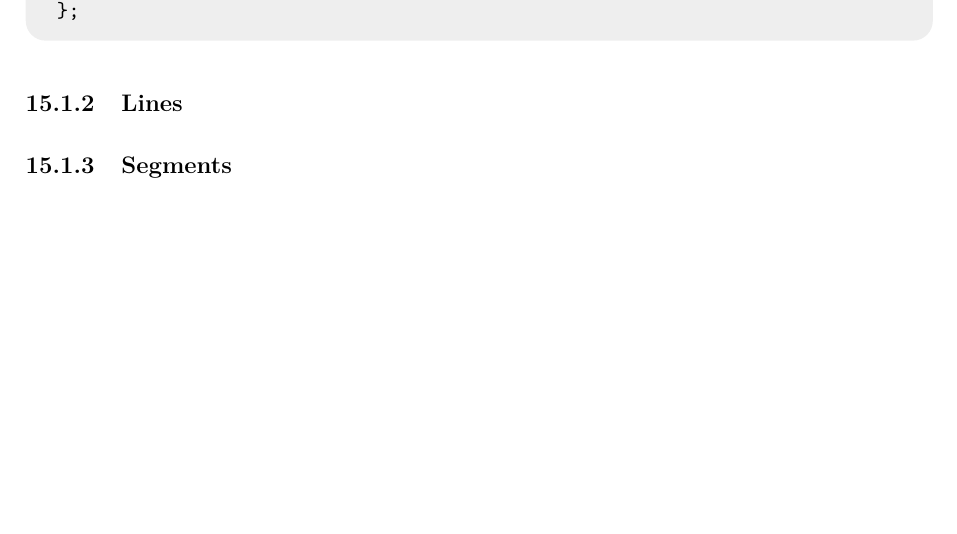
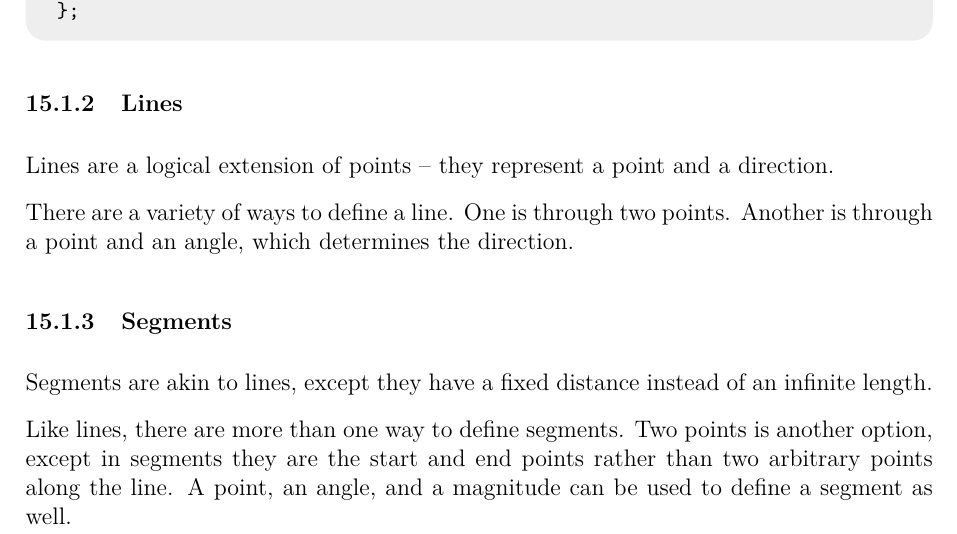
Before and after one commit to JarateKing/Competitive-Programming-Textbook, a LaTeX document (main.tex, which reads chapters/geometry-problems.tex): part of page 99 of 107 before the commit and part of page 99 of 108 after it, cut so that both start at the same text, the shorter picture padded with empty space. Compiled offline with pdfLaTeX.

Commit message:
added lines descriptions

```diff
--- a/chapters/geometry-problems.tex
+++ b/chapters/geometry-problems.tex
@@ -18,8 +18,16 @@ In terms of code, a simple point structure can be created by simply storing a va
 \subsubsection{Lines}
 \index{Lines}
 
+Lines are a logical extension of points -- they represent a point and a direction.
+
+There are a variety of ways to define a line. One is through two points. Another is through a point and an angle, which determines the direction.
+
 \subsubsection{Segments}
 \index{Segments}
+
+Segments are akin to lines, except they have a fixed distance instead of an infinite length.
+
+Like lines, there are more than one way to define segments. Two points is another option, except in segments they are the start and end points rather than two arbitrary points along the line. A point, an angle, and a magnitude can be used to define a segment as well.
 
 \subsubsection{Circles}
 \index{Circles}
```
